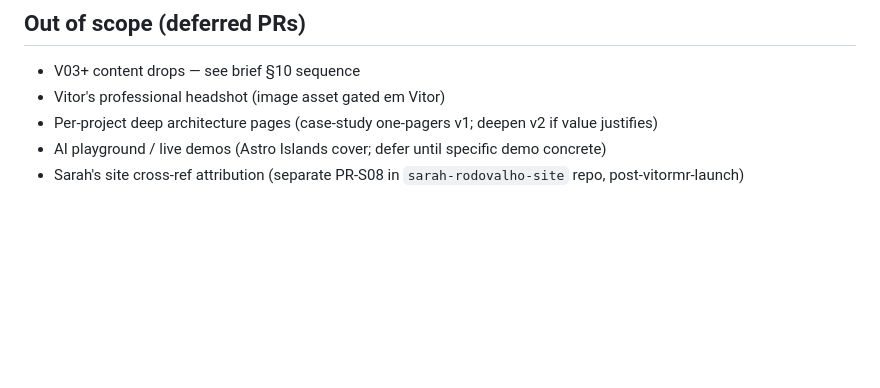
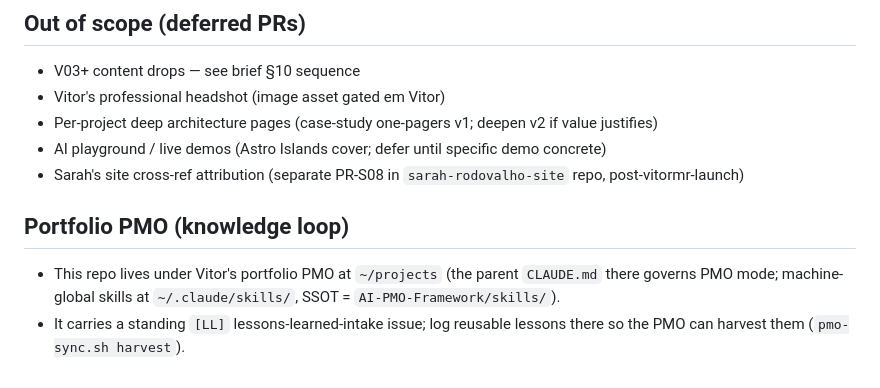
Before and after one commit to VitorMRodovalho/vitormr-site, a Markdown page: CLAUDE.md, the part around the change. Drawn GitHub-style; blank space fills up the shorter version.

Commit message:
docs: wire repo into portfolio PMO knowledge loop (CLAUDE.md)
Repo moved from ~/Documents to ~/projects under the portfolio PMO;
registered in _pmo/repos.txt for [LL] lessons-learned harvesting.

Assisted-By: Claude (Anthropic) <noreply@anthropic.com>

```diff
--- a/CLAUDE.md
+++ b/CLAUDE.md
@@ -67,3 +67,11 @@ This site is one of 5 properties under `vitormr.dev` umbrella:
 - Per-project deep architecture pages (case-study one-pagers v1; deepen v2 if value justifies)
 - AI playground / live demos (Astro Islands cover; defer until specific demo concrete)
 - Sarah's site cross-ref attribution (separate PR-S08 in `sarah-rodovalho-site` repo, post-vitormr-launch)
+
+## Portfolio PMO (knowledge loop)
+
+- This repo lives under Vitor's portfolio PMO at `~/projects` (the parent
+  `CLAUDE.md` there governs PMO mode; machine-global skills at
+  `~/.claude/skills/`, SSOT = `AI-PMO-Framework/skills/`).
+- It carries a standing `[LL]` lessons-learned-intake issue; log reusable
+  lessons there so the PMO can harvest them (`pmo-sync.sh harvest`).
```
